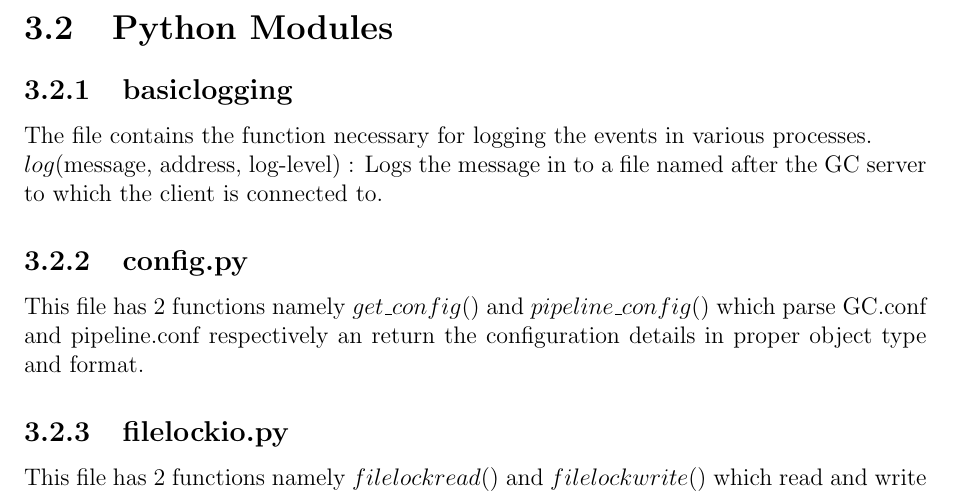
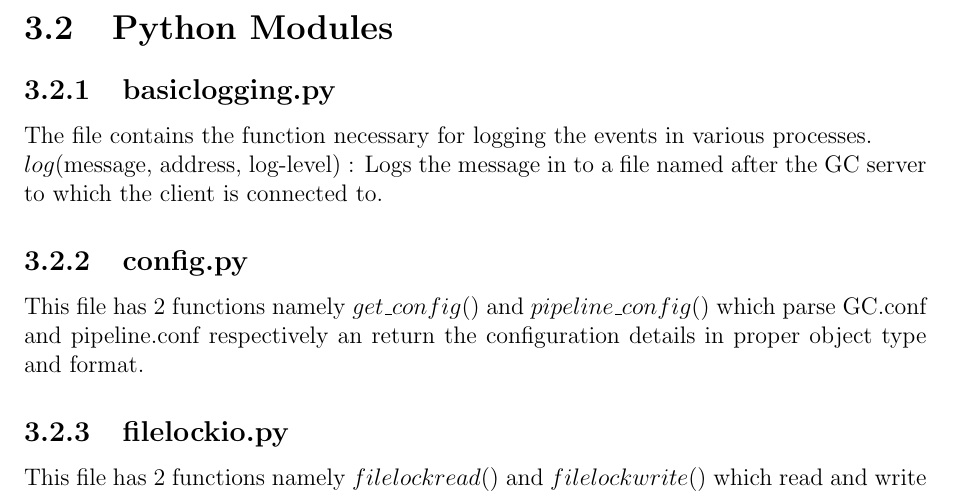
Before and after one commit to SeshaCharla/mgco, a LaTeX thesis (Documentation/mgco.tex, which reads Documentation/sourcecode.tex): part of page 7 of 14, cut so that both start at the same text. Compiled offline with pdfLaTeX.

Commit message:
basiclogging.py

```diff
--- a/Documentation/sourcecode.tex
+++ b/Documentation/sourcecode.tex
@@ -30,7 +30,7 @@ shown below:
 
 \section{Python Modules}
 
-\subsection{basiclogging}
+\subsection{basiclogging.py}
 The file contains the function necessary for logging the events in various
 processes.\\
 $log$(message, address, log-level) : Logs the message
```
